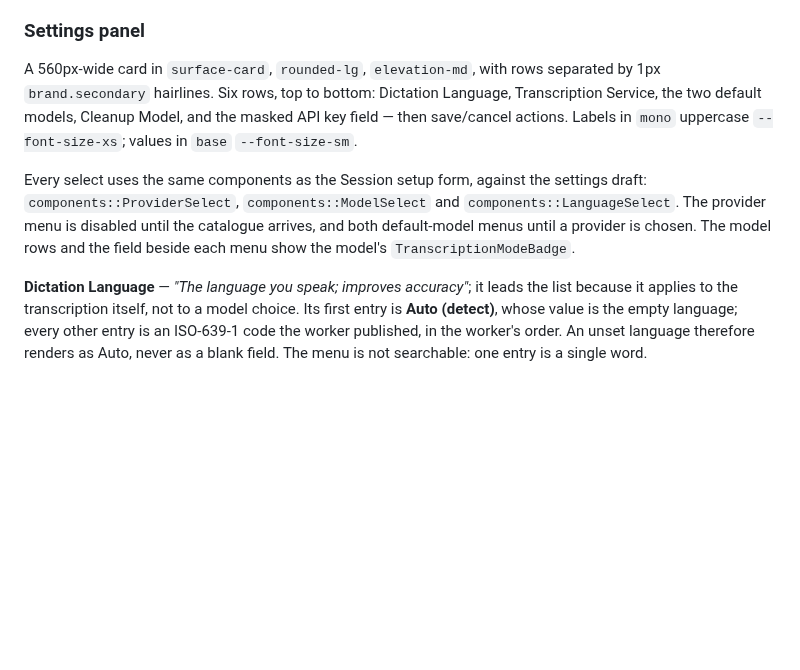
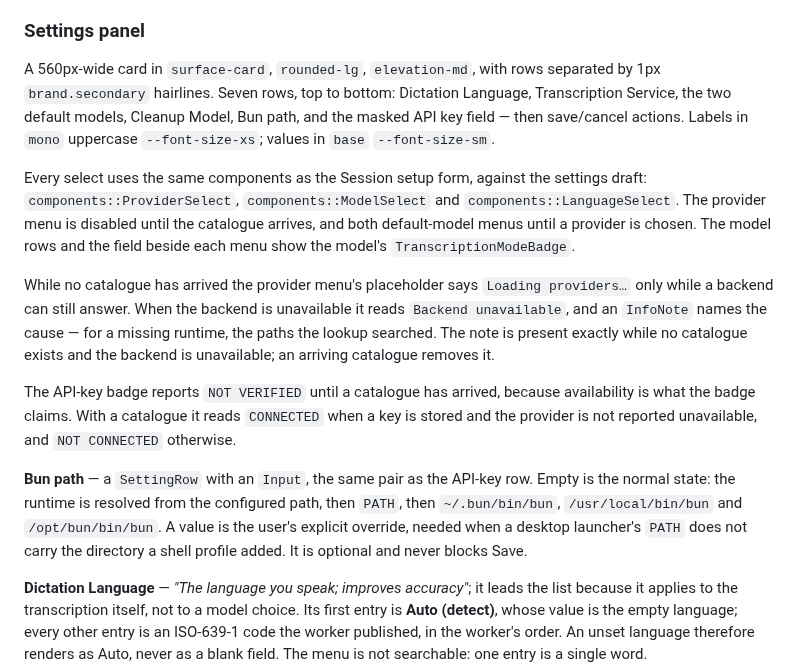
Before and after one commit to zipang/spechtt, a Markdown page: DESIGN.md, the part around the change. Drawn GitHub-style; blank space fills up the shorter version.

Commit message:
📝 docs: explain the desktop-launch PATH gap and the new Settings row (T0040)
The README claimed the AppImage needs `bun` on `PATH` without saying that a
desktop launcher builds a different `PATH` than a shell: `~/.bashrc` puts
`~/.bun/bin` there, and a menu entry never reads it. A reader who hit that had no
way to connect the symptom to the cause.

The download section now states it, lists the directories the app also searches,
points at the `Bun path` row as the in-app fix, and gives the
`environment.d` route for readers who would rather fix the session.

`DESIGN.md`'s Settings panel goes from six rows to seven and documents the new
row, the three badge states, and the note that replaces the indefinite
"Loading providers…" while the backend is unavailable.

```diff
--- a/DESIGN.md
+++ b/DESIGN.md
@@ -601,16 +601,35 @@ documentation, not decoration.
 ### Settings panel
 
 A 560px-wide card in `surface-card`, `rounded-lg`, `elevation-md`, with rows
-separated by 1px `brand.secondary` hairlines. Six rows, top to bottom: Dictation
-Language, Transcription Service, the two default models, Cleanup Model, and the
-masked API key field — then save/cancel actions. Labels in `mono` uppercase
-`--font-size-xs`; values in `base` `--font-size-sm`.
+separated by 1px `brand.secondary` hairlines. Seven rows, top to bottom:
+Dictation Language, Transcription Service, the two default models, Cleanup
+Model, Bun path, and the masked API key field — then save/cancel actions. Labels
+in `mono` uppercase `--font-size-xs`; values in `base` `--font-size-sm`.
 
 Every select uses the same components as the Session setup form, against the
 settings draft: `components::ProviderSelect`, `components::ModelSelect` and
 `components::LanguageSelect`. The provider menu is disabled until the catalogue
 arrives, and both default-model menus until a provider is chosen. The model rows
 and the field beside each menu show the model's `TranscriptionModeBadge`.
+
+While no catalogue has arrived the provider menu's placeholder says
+`Loading providers…` only while a backend can still answer. When the backend is
+unavailable it reads `Backend unavailable`, and an `InfoNote` names the cause —
+for a missing runtime, the paths the lookup searched. The note is present
+exactly while no catalogue exists and the backend is unavailable; an arriving
+catalogue removes it.
+
+The API-key badge reports `NOT VERIFIED` until a catalogue has arrived, because
+availability is what the badge claims. With a catalogue it reads `CONNECTED`
+when a key is stored and the provider is not reported unavailable, and
+`NOT CONNECTED` otherwise.
+
+**Bun path** — a `SettingRow` with an `Input`, the same pair as the API-key row.
+Empty is the normal state: the runtime is resolved from the configured path,
+then `PATH`, then `~/.bun/bin/bun`, `/usr/local/bin/bun` and
+`/opt/bun/bin/bun`. A value is the user's explicit override, needed when a
+desktop launcher's `PATH` does not carry the directory a shell profile added. It
+is optional and never blocks Save.
 
 **Dictation Language** — _"The language you speak; improves accuracy"_; it leads
 the list because it applies to the transcription itself, not to a model choice.
```
Also changed, not shown: README.md (+11 -0 lines).
